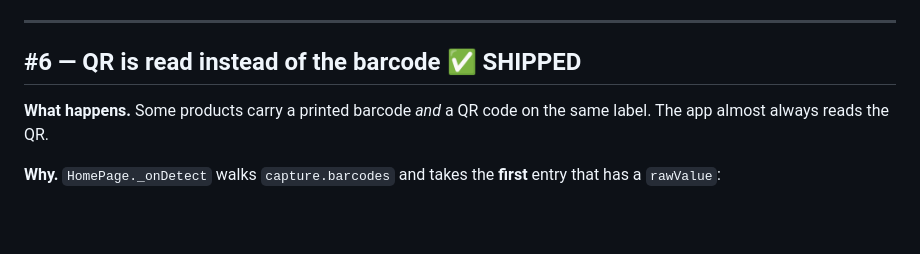
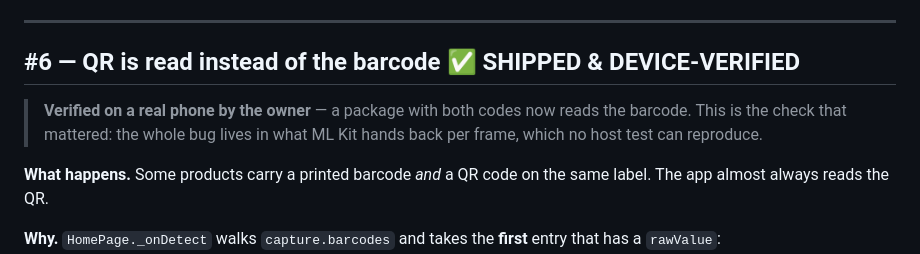
Before and after one commit to Mohammad-Hasan-it-96/Fawateer, a Markdown page: docs/plans/013-v1-field-fixes-2.md, the part around the change. Rendered like a GitHub page; blank space fills up the shorter version.

Commit message:
docs: record that the scan fix is verified on a real device
The bug lives in what ML Kit hands back per frame, so no host test could
reproduce it. The owner confirming on a package with both codes is the
check that actually closes it.

Co-Authored-By: Claude Opus 5 (1M context) <noreply@anthropic.com>

```diff
--- a/docs/plans/013-v1-field-fixes-2.md
+++ b/docs/plans/013-v1-field-fixes-2.md
@@ -61,7 +61,11 @@
 
 ---
 
-## #6 — QR is read instead of the barcode ✅ SHIPPED
+## #6 — QR is read instead of the barcode ✅ SHIPPED & DEVICE-VERIFIED
+
+> **Verified on a real phone by the owner** — a package with both codes now
+> reads the barcode. This is the check that mattered: the whole bug lives in
+> what ML Kit hands back per frame, which no host test can reproduce.
 
 **What happens.** Some products carry a printed barcode *and* a QR code on the
 same label. The app almost always reads the QR.
```
